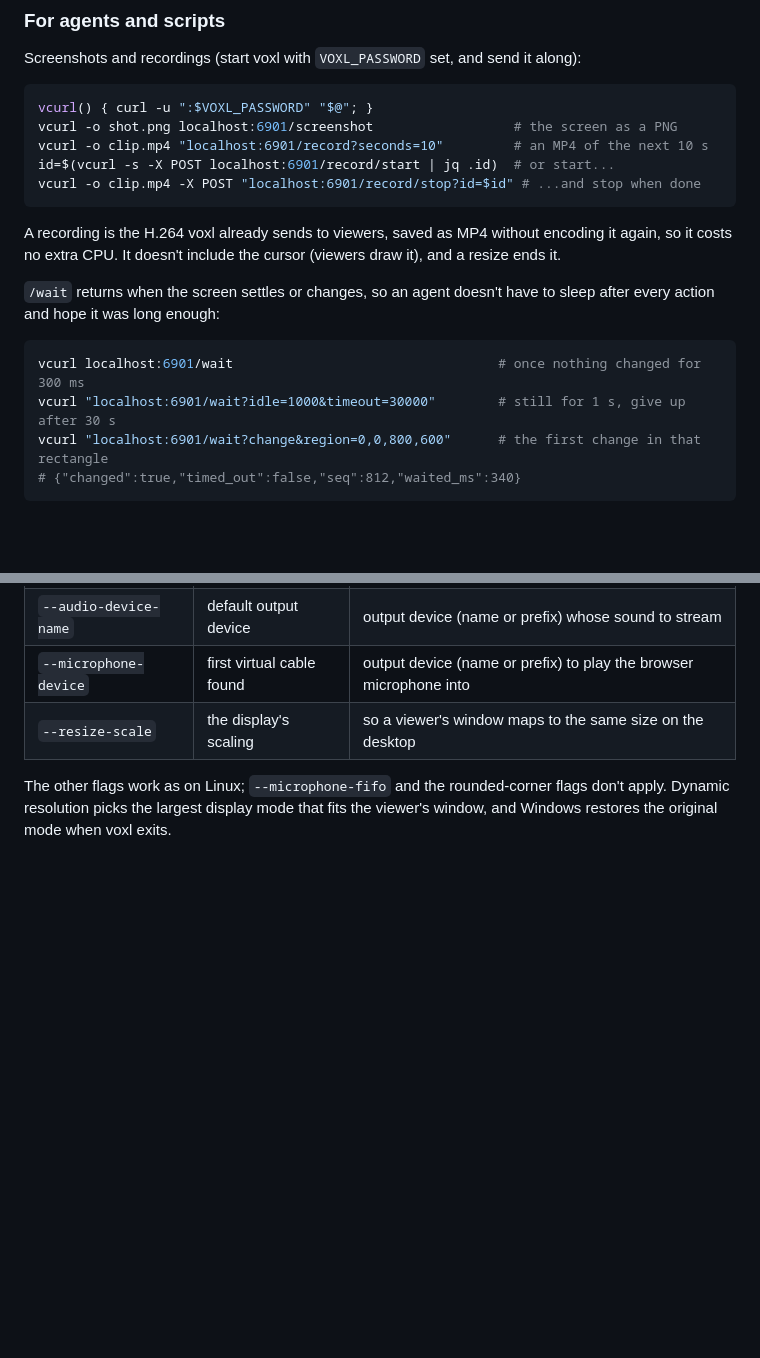
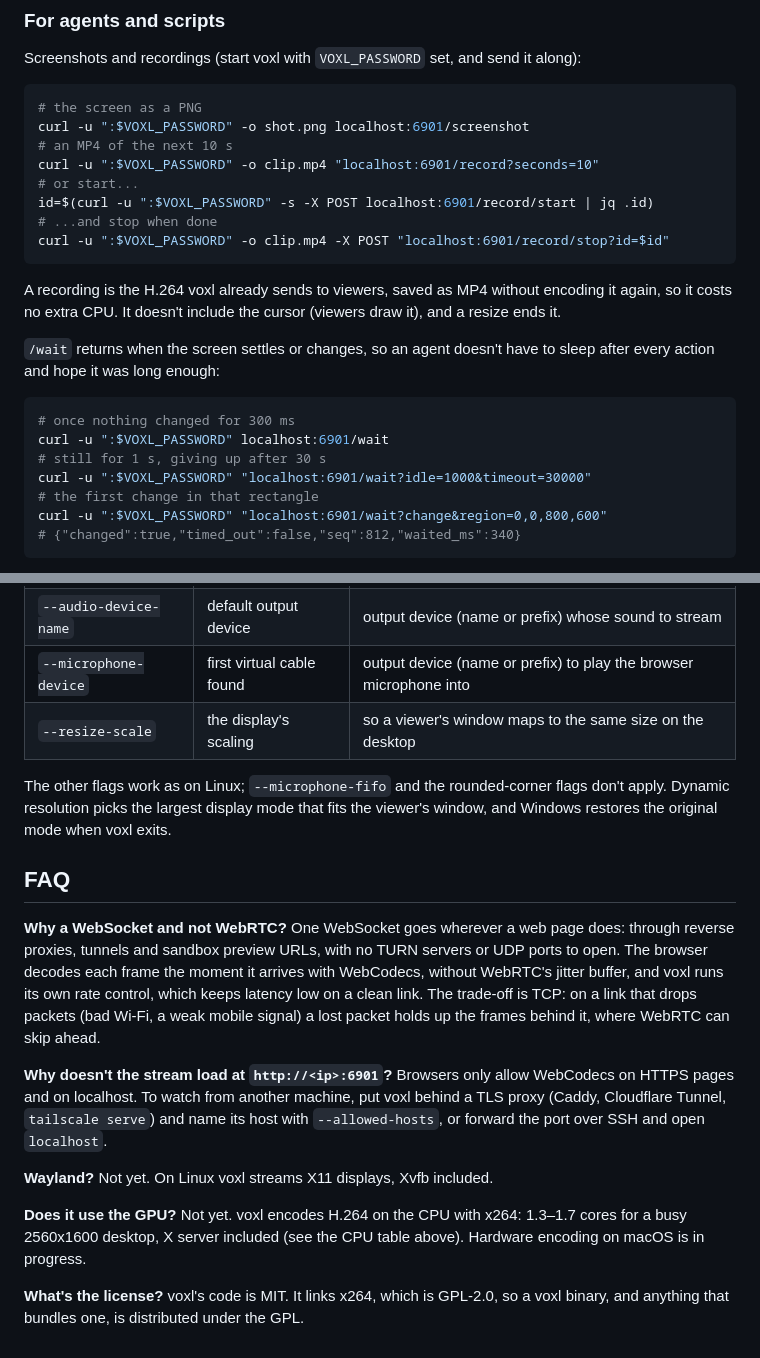
Before and after one commit to tembo/voxl, a Markdown page: README.md, 2 parts joined by grey strips. Rendered like a GitHub page; blank space fills up the shorter version.

Commit message:
docs: add quick start, benchmark summary and FAQ to README

````diff
--- a/README.md
+++ b/README.md
@@ -145,11 +159,14 @@ usual. A refused request gets a 403 that names the flag to add.
 Screenshots and recordings (start voxl with `VOXL_PASSWORD` set, and send it along):
 
 ```sh
-vcurl() { curl -u ":$VOXL_PASSWORD" "$@"; }
-vcurl -o shot.png localhost:6901/screenshot                  # the screen as a PNG
-vcurl -o clip.mp4 "localhost:6901/record?seconds=10"         # an MP4 of the next 10 s
-id=$(vcurl -s -X POST localhost:6901/record/start | jq .id)  # or start...
-vcurl -o clip.mp4 -X POST "localhost:6901/record/stop?id=$id" # ...and stop when done
+# the screen as a PNG
+curl -u ":$VOXL_PASSWORD" -o shot.png localhost:6901/screenshot
+# an MP4 of the next 10 s
+curl -u ":$VOXL_PASSWORD" -o clip.mp4 "localhost:6901/record?seconds=10"
+# or start...
+id=$(curl -u ":$VOXL_PASSWORD" -s -X POST localhost:6901/record/start | jq .id)
+# ...and stop when done
+curl -u ":$VOXL_PASSWORD" -o clip.mp4 -X POST "localhost:6901/record/stop?id=$id"
 ```
 
 A recording is the H.264 voxl already sends to viewers, saved as MP4 without encoding
@@ -160,9 +177,12 @@ a resize ends it.
 after every action and hope it was long enough:
 
 ```sh
-vcurl localhost:6901/wait                                  # once nothing changed for 300 ms
-vcurl "localhost:6901/wait?idle=1000&timeout=30000"        # still for 1 s, give up after 30 s
-vcurl "localhost:6901/wait?change&region=0,0,800,600"      # the first change in that rectangle
+# once nothing changed for 300 ms
+curl -u ":$VOXL_PASSWORD" localhost:6901/wait
+# still for 1 s, giving up after 30 s
+curl -u ":$VOXL_PASSWORD" "localhost:6901/wait?idle=1000&timeout=30000"
+# the first change in that rectangle
+curl -u ":$VOXL_PASSWORD" "localhost:6901/wait?change&region=0,0,800,600"
 # {"changed":true,"timed_out":false,"seq":812,"waited_ms":340}
 ```
 
@@ -237,3 +257,26 @@ from "CABLE Output".
 The other flags work as on Linux; `--microphone-fifo` and the rounded-corner flags don't
 apply. Dynamic resolution picks the largest display mode that fits the viewer's window,
 and Windows restores the original mode when voxl exits.
+
+## FAQ
+
+**Why a WebSocket and not WebRTC?** One WebSocket goes wherever a web page does: through
+reverse proxies, tunnels and sandbox preview URLs, with no TURN servers or UDP ports to
+open. The browser decodes each frame the moment it arrives with WebCodecs, without
+WebRTC's jitter buffer, and voxl runs its own rate control, which keeps latency low on a
+clean link. The trade-off is TCP: on a link that drops packets (bad Wi-Fi, a weak mobile
+signal) a lost packet holds up the frames behind it, where WebRTC can skip ahead.
+
+**Why doesn't the stream load at `http://<ip>:6901`?** Browsers only allow WebCodecs on
+HTTPS pages and on localhost. To watch from another machine, put voxl behind a TLS proxy
+(Caddy, Cloudflare Tunnel, `tailscale serve`) and name its host with `--allowed-hosts`,
+or forward the port over SSH and open `localhost`.
+
+**Wayland?** Not yet. On Linux voxl streams X11 displays, Xvfb included.
+
+**Does it use the GPU?** Not yet. voxl encodes H.264 on the CPU with x264: 1.3–1.7 cores
+for a busy 2560x1600 desktop, X server included (see the CPU table above). Hardware
+encoding on macOS is in progress.
+
+**What's the license?** voxl's code is MIT. It links x264, which is GPL-2.0, so a voxl
+binary, and anything that bundles one, is distributed under the GPL.
````
Also changed, not shown: other parts of README.md (+16 -2 lines).
